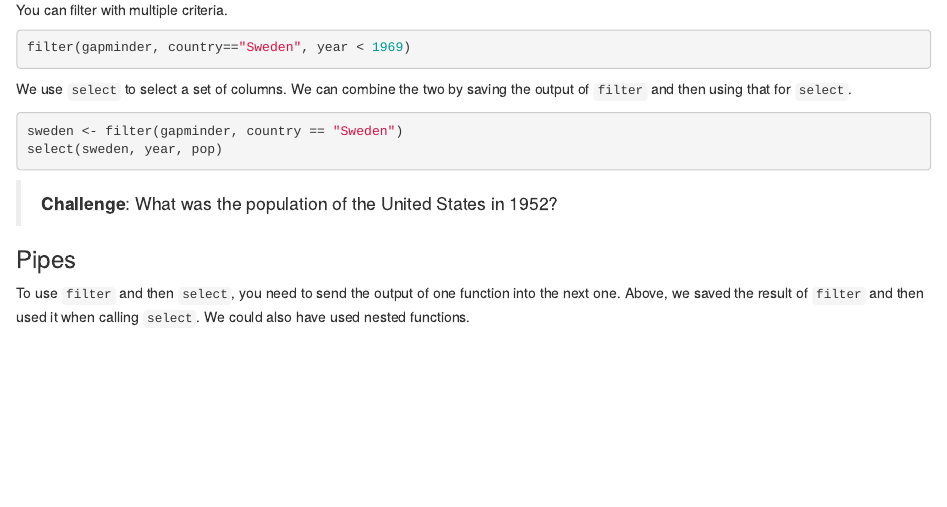
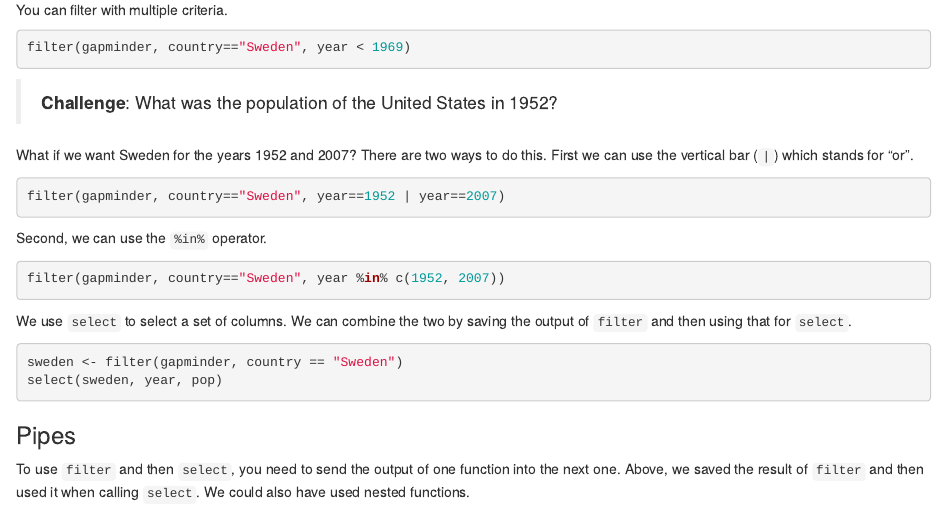
Before and after one commit to kbroman/Workshop_DataCarpNSBE, an R Markdown document (dplyr.Rmd): the page in a window 1100 px wide, from 1900 px down. Rendered offline with R 4.5, knitr and Pandoc, with nearby package versions.

Commit message:
dplyr.Rmd: illustrate | and %in%

````diff
--- a/dplyr.Rmd
+++ b/dplyr.Rmd
@@ -116,14 +116,26 @@ You can filter with multiple criteria.
 filter(gapminder, country=="Sweden", year < 1969)
 ```
 
+> **Challenge**: What was the population of the United States in 1952?
+
+What if we want Sweden for the years 1952 and 2007? There are two ways to do this. First we can use the vertical bar (`|`) which stands for "or".
+
+```{r sweden_1952_2007}
+filter(gapminder, country=="Sweden", year==1952 | year==2007)
+```
+
+Second, we can use the `%in%` operator.
+
+```{r sweden_1952_2007_again}
+filter(gapminder, country=="Sweden", year %in% c(1952, 2007))
+```
+
 We use `select` to select a set of columns. We can combine the two by saving the output of `filter` and then using that for `select`.
 
 ```{r filter_then_select}
 sweden <- filter(gapminder, country == "Sweden")
 select(sweden, year, pop)
 ```
-
-> **Challenge**: What was the population of the United States in 1952?
 
 ### Pipes
 
````
